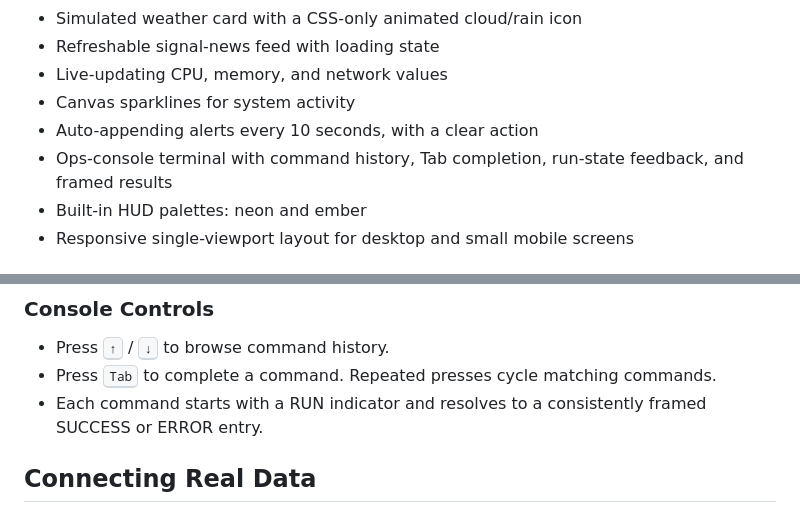
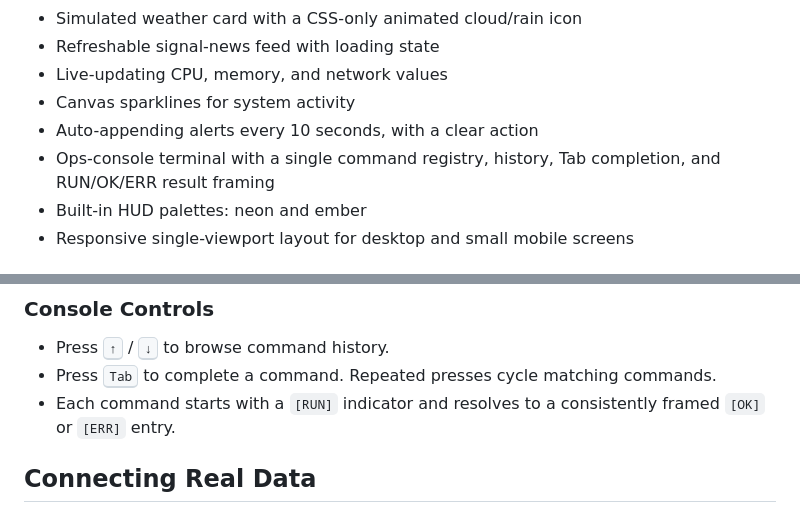
Before and after one commit to analogarcade/neon-ops-dashboard, a Markdown page: README.md, 2 parts joined by grey strips. Rendered like a GitHub page.

Commit message:
Document registry-driven terminal UX

```diff
--- a/README.md
+++ b/README.md
@@ -21,7 +21,7 @@ The interface is intentionally self-contained: the current weather, headlines, s
 - Live-updating CPU, memory, and network values
 - Canvas sparklines for system activity
 - Auto-appending alerts every 10 seconds, with a clear action
-- Ops-console terminal with command history, Tab completion, run-state feedback, and framed results
+- Ops-console terminal with a single command registry, history, Tab completion, and RUN/OK/ERR result framing
 - Built-in HUD palettes: neon and ember
 - Responsive single-viewport layout for desktop and small mobile screens
 
@@ -64,7 +64,7 @@ No installation is required.
 
 - Press <kbd>↑</kbd> / <kbd>↓</kbd> to browse command history.
 - Press <kbd>Tab</kbd> to complete a command. Repeated presses cycle matching commands.
-- Each command starts with a RUN indicator and resolves to a consistently framed SUCCESS or ERROR entry.
+- Each command starts with a `[RUN]` indicator and resolves to a consistently framed `[OK]` or `[ERR]` entry.
 
 ## Connecting Real Data
 
```
